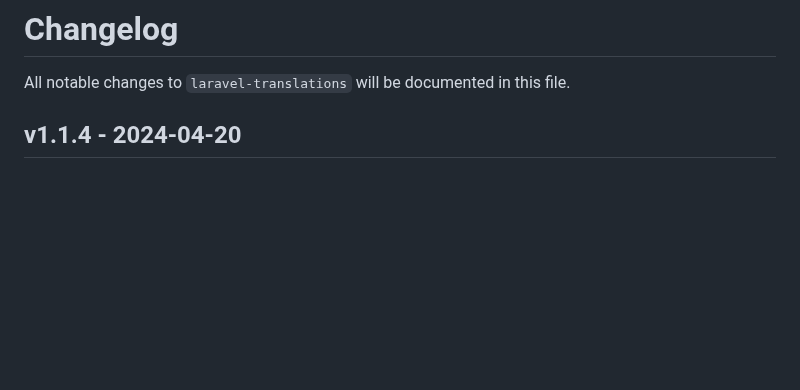
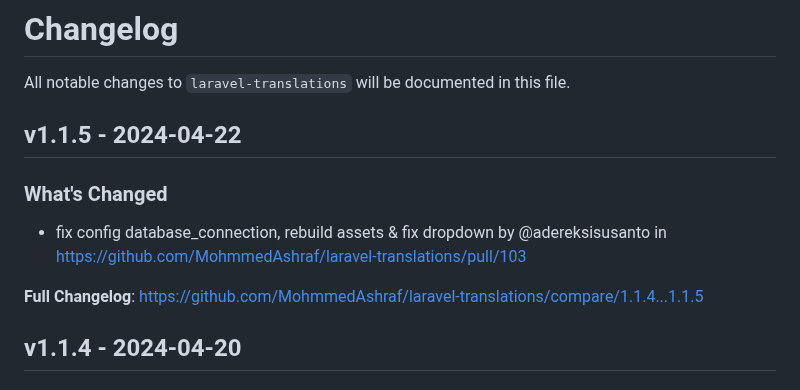
Before and after one commit to MohmmedAshraf/laravel-translations, a Markdown page: CHANGELOG.md, the part around one of its changes. GitHub-like rendering; blank space fills up the shorter version.

Commit message:
Update CHANGELOG

```diff
--- a/CHANGELOG.md
+++ b/CHANGELOG.md
@@ -1,6 +1,14 @@
 # Changelog
 
 All notable changes to `laravel-translations` will be documented in this file.
+
+## v1.1.5 - 2024-04-22
+
+### What's Changed
+
+* fix config database_connection, rebuild assets & fix dropdown by @adereksisusanto in https://github.com/MohmmedAshraf/laravel-translations/pull/103
+
+**Full Changelog**: https://github.com/MohmmedAshraf/laravel-translations/compare/1.1.4...1.1.5
 
 ## v1.1.4 - 2024-04-20
 
```
Also changed, not shown: other parts of CHANGELOG.md (+3 -0 lines).
